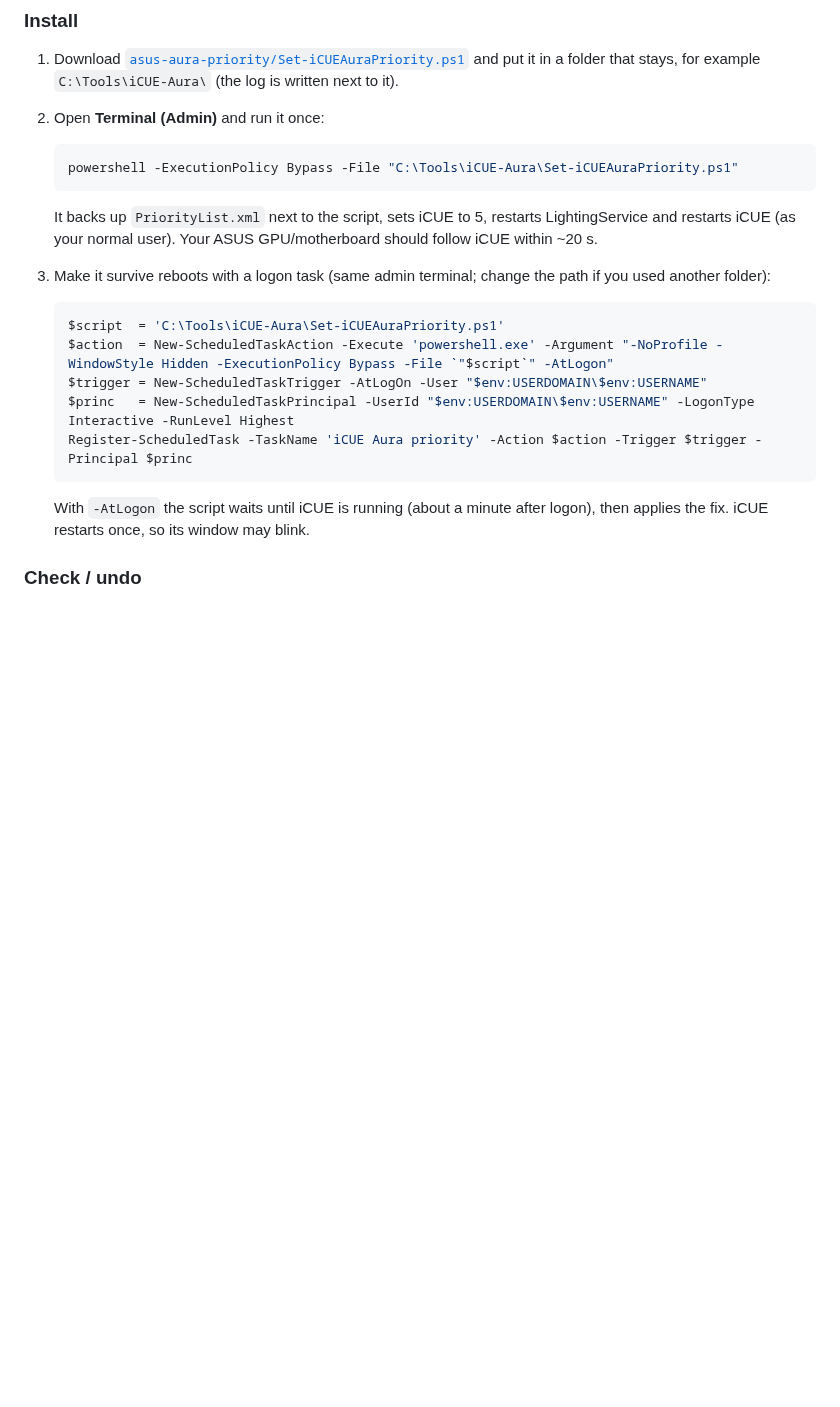
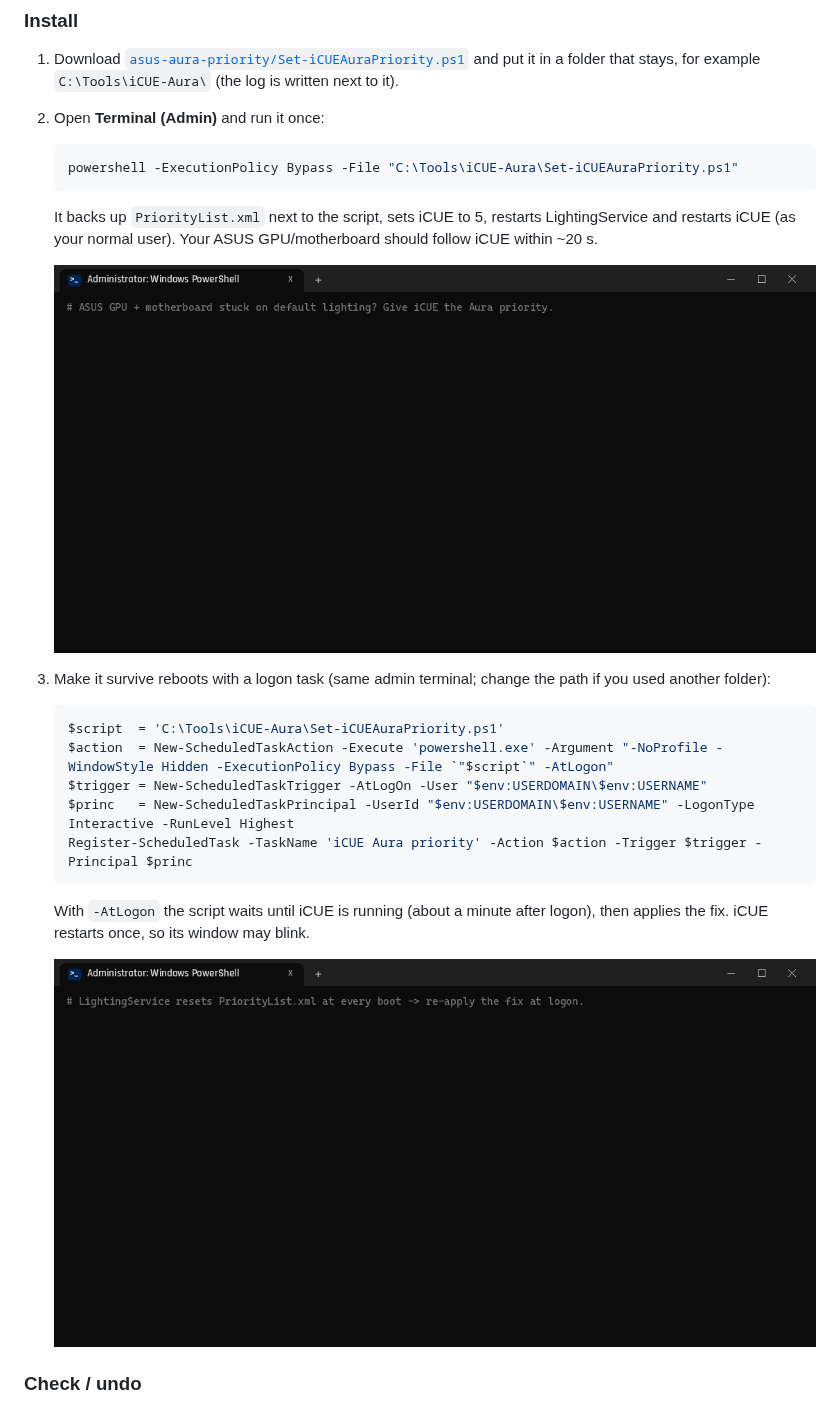
Before and after one commit to sentinelarmory/sentinel-warden, a Markdown page: README.md, the part around one of its changes. Rendered like a GitHub page; pictures changed too: assets/demo-asus-fix.gif (added), assets/demo-logon-task.gif (added); blank space fills up the shorter version.

````diff
--- a/README.md
+++ b/README.md
@@ -70,6 +70,8 @@ The fix raises iCUE's priority to 5. Two catches:
 
    It backs up `PriorityList.xml` next to the script, sets iCUE to 5, restarts LightingService and
    restarts iCUE (as your normal user). Your ASUS GPU/motherboard should follow iCUE within ~20 s.
+
+   <img src="assets/demo-asus-fix.gif" alt="Running Set-iCUEAuraPriority.ps1, then AuraSDK.log shows m_priority = 5 and setGUID - done" width="100%">
 3. Make it survive reboots with a logon task (same admin terminal; change the path if you used another folder):
 
    ```powershell
@@ -82,6 +84,8 @@ The fix raises iCUE's priority to 5. Two catches:
 
    With `-AtLogon` the script waits until iCUE is running (about a minute after logon), then applies the
    fix. iCUE restarts once, so its window may blink.
+
+   <img src="assets/demo-logon-task.gif" alt="Registering the 'iCUE Aura priority' logon task; the task shows as Ready" width="100%">
 
 ### Check / undo
 
````
Also changed, not shown: other parts of README.md (+20 -0 lines), assets/demo-install.gif (added), 3 other files.
